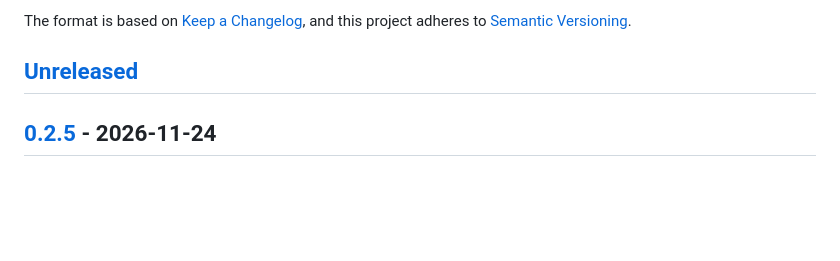
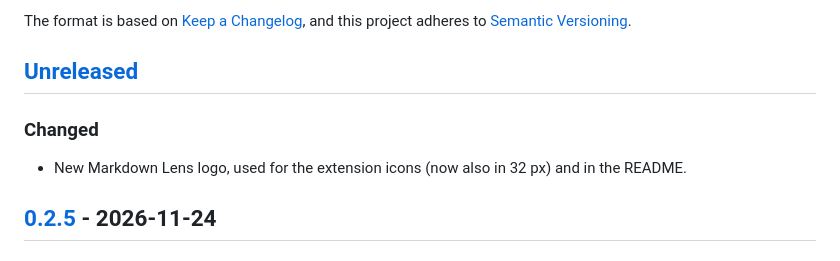
Before and after one commit to ebal/MarkdownLens, a Markdown page: CHANGELOG.md, the part around the change. Drawn GitHub-style; blank space fills up the shorter version.

```diff
--- a/CHANGELOG.md
+++ b/CHANGELOG.md
@@ -6,6 +6,10 @@ The format is based on [Keep a Changelog](https://keepachangelog.com/en/1.1.0/),
 and this project adheres to [Semantic Versioning](https://semver.org/spec/v2.0.0.html).
 
 ## [Unreleased]
+
+### Changed
+
+- New Markdown Lens logo, used for the extension icons (now also in 32 px) and in the README.
 
 ## [0.2.5] - 2026-11-24
 
```
Also changed, not shown: README.md (+3 -1 lines), icons/MarkdownLens.png (added), icons/icon128.png, icons/icon16.png, icons/icon32.png (added), icons/icon48.png, 2 other files.
